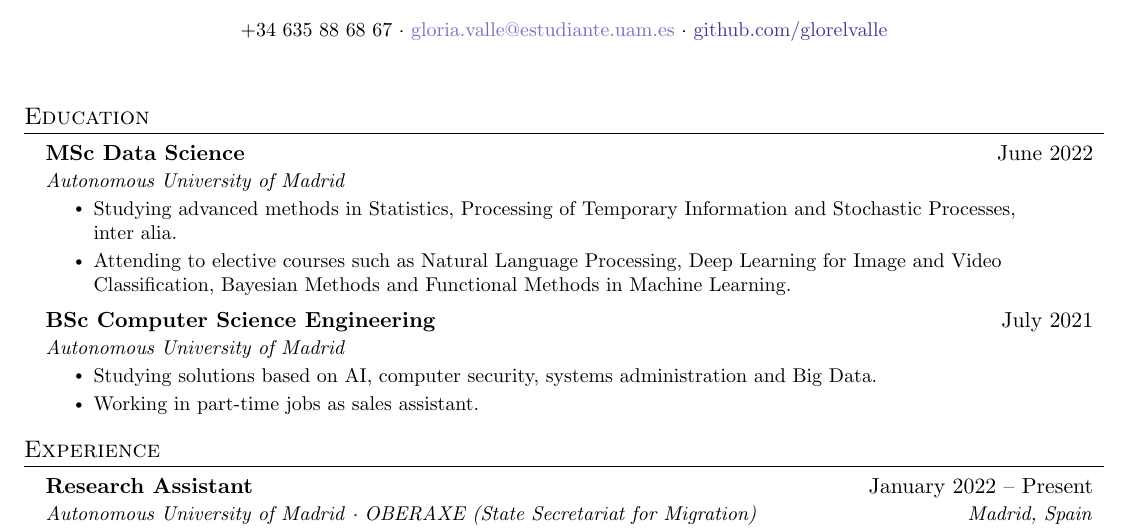
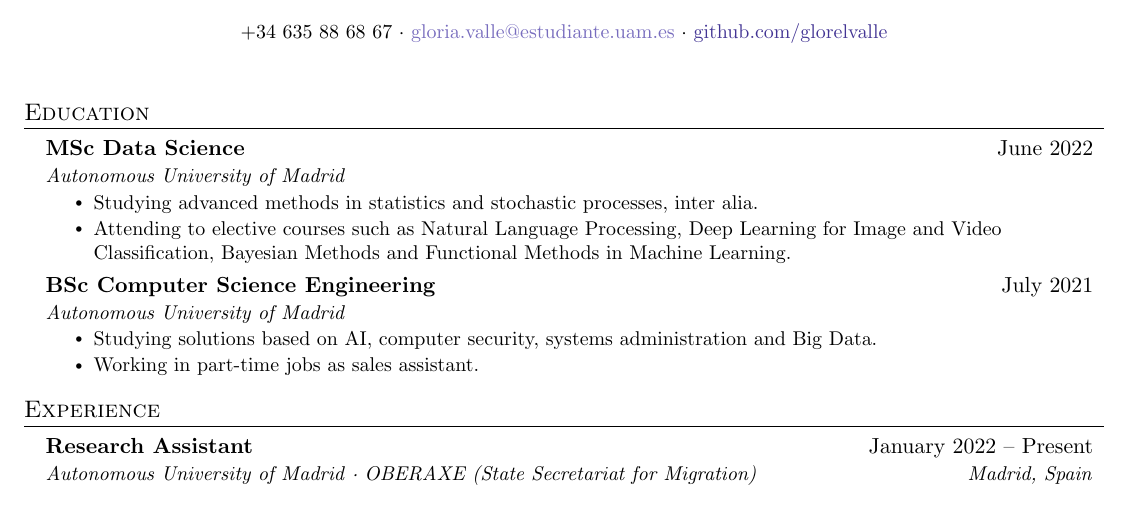
Before and after one commit to glorelvalle/resume, a LaTeX document (main.tex): part of page 1 of 2, cut so that both start at the same text. Compiled offline with pdfLaTeX.

Commit message:
updated cv

```diff
--- a/main.tex
+++ b/main.tex
@@ -128,7 +128,7 @@
       {MSc Data Science}{June 2022}
       {Autonomous University of Madrid}{}
       \resumeItemListStart
-        \resumeItem{Studying advanced methods in Statistics, Processing of Temporary Information and Stochastic Processes,\\ inter alia.}
+        \resumeItem{Studying advanced methods in statistics and stochastic processes, inter alia.}
         \resumeItem{Attending to elective courses such as Natural Language Processing, Deep Learning for Image and Video Classification, Bayesian Methods and Functional Methods in Machine Learning.}
     \resumeItemListEnd
     \resumeSubheading
```
Also changed, not shown: main.pdf.
